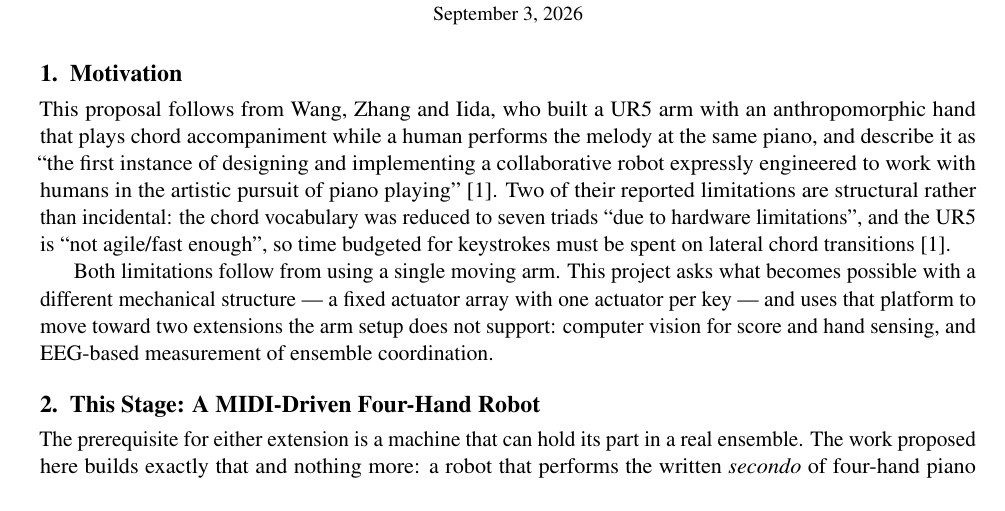
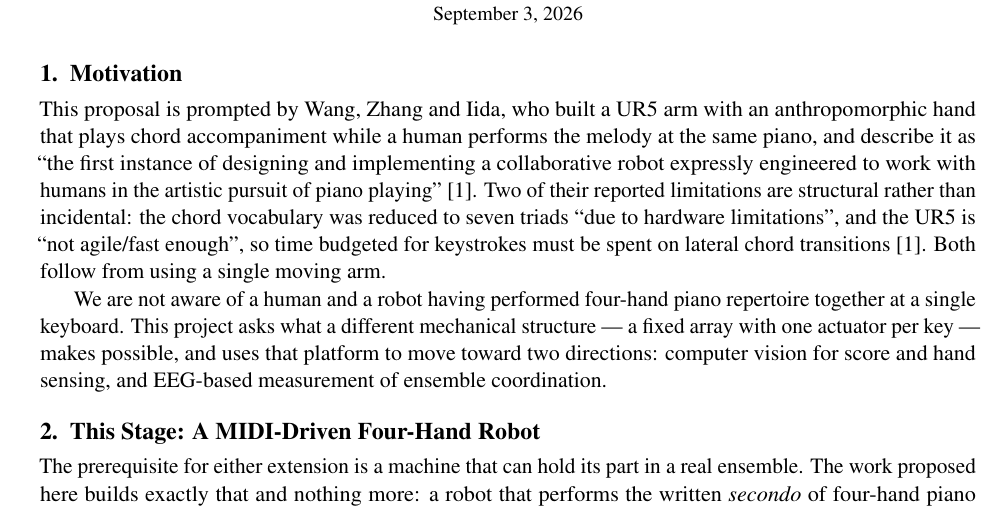
Before and after one commit to Yutianmusicstudio/learning_Robot, a LaTeX document (paper/proposal.tex): part of page 1 of 3, cut so that both start at the same text. Compiled offline with pdfLaTeX.

Commit message:
Rework motivation: state the specific gap, drop the extension framing
Co-Authored-By: Claude Opus 5 <noreply@anthropic.com>
Claude-Session: https://claude.ai/code/session_018ZD6qLBzedu6j9ATsFZuft

```diff
--- a/paper/proposal.tex
+++ b/paper/proposal.tex
@@ -19,18 +19,19 @@
 \maketitle
 
 \section{Motivation}
-This proposal follows from Wang, Zhang and Iida, who built a UR5 arm with an anthropomorphic hand
+This proposal is prompted by Wang, Zhang and Iida, who built a UR5 arm with an anthropomorphic hand
 that plays chord accompaniment while a human performs the melody at the same piano, and describe it
 as ``the first instance of designing and implementing a collaborative robot expressly engineered to
 work with humans in the artistic pursuit of piano playing''~\cite{wang2024cooperative}. Two of their
 reported limitations are structural rather than incidental: the chord vocabulary was reduced to seven
 triads ``due to hardware limitations'', and the UR5 is ``not agile/fast enough'', so time budgeted
-for keystrokes must be spent on lateral chord transitions~\cite{wang2024cooperative}.
+for keystrokes must be spent on lateral chord transitions~\cite{wang2024cooperative}. Both follow
+from using a single moving arm.
 
-Both limitations follow from using a single moving arm. This project asks what becomes possible with
-a different mechanical structure --- a fixed actuator array with one actuator per key --- and uses
-that platform to move toward two extensions the arm setup does not support: computer vision for score
-and hand sensing, and EEG-based measurement of ensemble coordination.
+We are not aware of a human and a robot having performed four-hand piano repertoire together at a
+single keyboard. This project asks what a different mechanical structure --- a fixed array with one
+actuator per key --- makes possible, and uses that platform to move toward two directions: computer
+vision for score and hand sensing, and EEG-based measurement of ensemble coordination.
 
 \section{This Stage: A MIDI-Driven Four-Hand Robot}
 The prerequisite for either extension is a machine that can hold its part in a real ensemble. The
```
